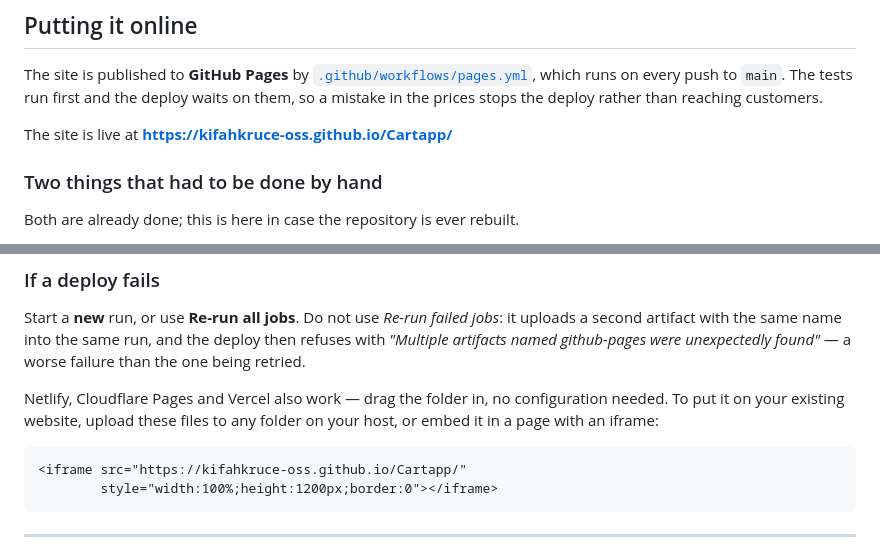
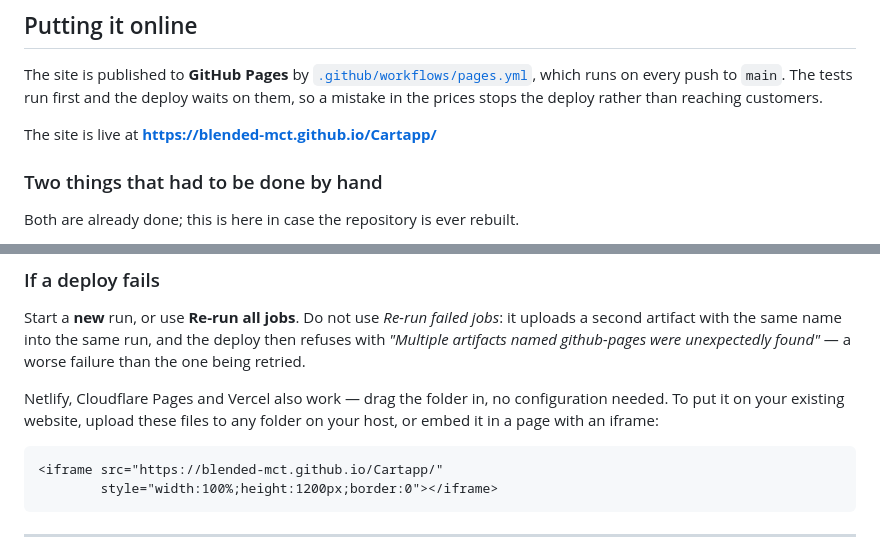
Before and after one commit to Blended-Mct/Cartapp, a Markdown page: README.md, 2 parts joined by grey strips. GitHub-like rendering.

Commit message:
Point the documented links at the renamed account
The account is now Blended-Mct, so the site is served from
https://blended-mct.github.io/Cartapp/. Only the README mentioned the old
address: the page itself builds its own URLs at runtime, including the enquiry
form's confirmation round-trip, so nothing in the app needed changing.

The previous address does not redirect — GitHub forwards repository and git
URLs after a rename, but not Pages ones — so the old link is simply dead.

Co-Authored-By: Claude Opus 5 <noreply@anthropic.com>
Claude-Session: https://claude.ai/code/session_01S9Zgxp2TDDsdPvkqJobJ8D

````diff
--- a/README.md
+++ b/README.md
@@ -260,7 +260,7 @@ The site is published to **GitHub Pages** by
 push to `main`. The tests run first and the deploy waits on them, so a mistake in
 the prices stops the deploy rather than reaching customers.
 
-The site is live at **https://kifahkruce-oss.github.io/Cartapp/**
+The site is live at **https://blended-mct.github.io/Cartapp/**
 
 ### Two things that had to be done by hand
 
@@ -298,7 +298,7 @@ configuration needed. To put it on your existing website, upload these files to
 any folder on your host, or embed it in a page with an iframe:
 
 ```html
-<iframe src="https://kifahkruce-oss.github.io/Cartapp/"
+<iframe src="https://blended-mct.github.io/Cartapp/"
         style="width:100%;height:1200px;border:0"></iframe>
 ```
 
````
